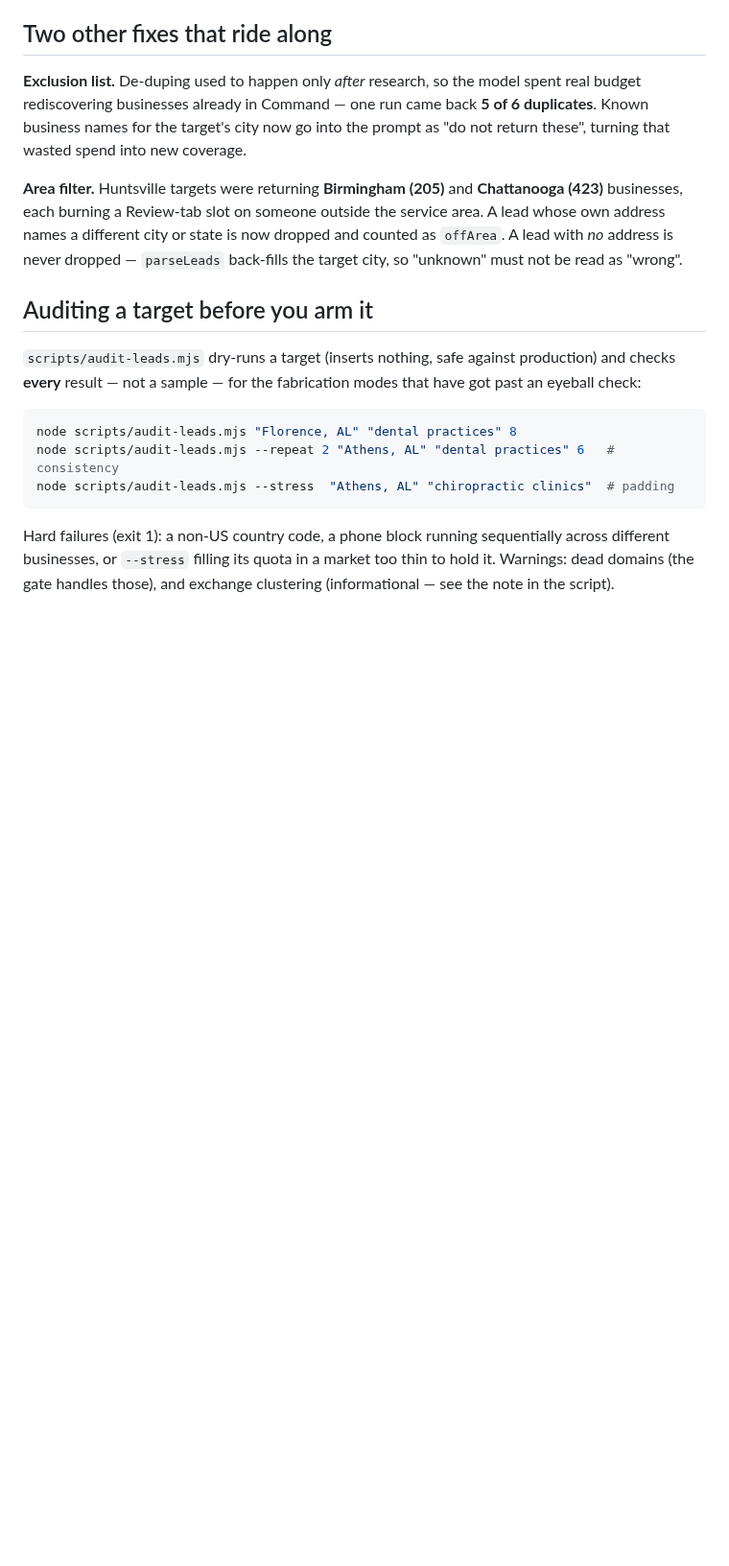
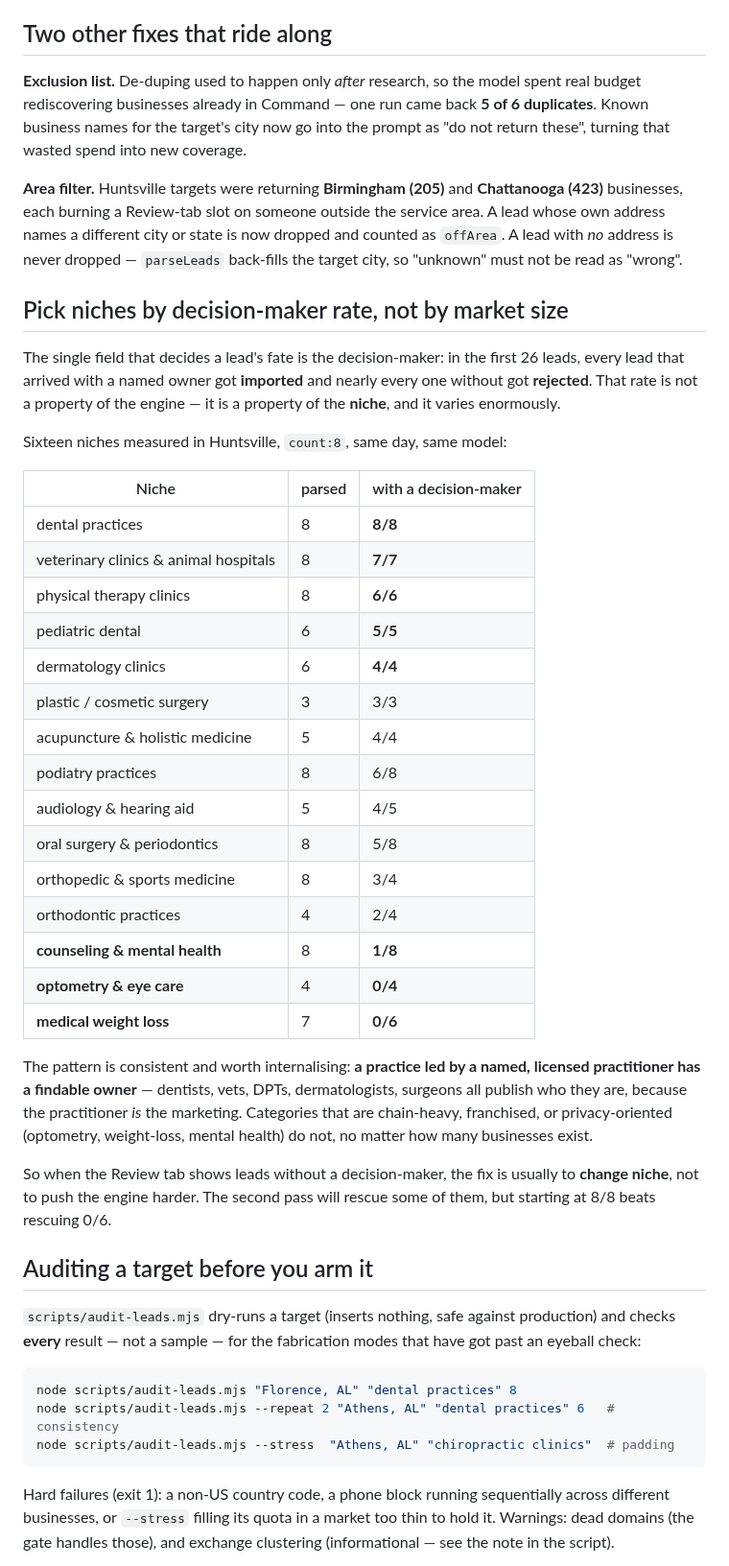
Before and after one commit to ZPARXMarketing/ROUTINER, a Markdown page: docs/LEAD_ENRICHMENT.md, the part around the change. Shown at 96% size. Rendered like a GitHub page; blank space fills up the shorter version.

Commit message:
Record decision-maker rate by niche
Sixteen Huntsville niches measured the same day with the same model and
count. The decision-maker rate — the field that decides whether a lead
gets imported or rejected — ranges from 8/8 to 0/6 depending purely on
the niche.

The pattern: a practice led by a named licensed practitioner publishes
who that is, because the practitioner is the marketing. Chain-heavy,
franchised, or privacy-oriented categories do not, however many
businesses the market holds.

Practical consequence: when leads arrive without a decision-maker, the
lever is usually the niche, not the engine.

Co-Authored-By: Claude Opus 5 <noreply@anthropic.com>
Claude-Session: https://claude.ai/code/session_0194pMZGbwyN6AS4gcEkw7QZ

```diff
--- a/docs/LEAD_ENRICHMENT.md
+++ b/docs/LEAD_ENRICHMENT.md
@@ -348,6 +348,44 @@ state is now dropped and counted as `offArea`. A lead with *no* address is never
 dropped — `parseLeads` back-fills the target city, so "unknown" must not be read
 as "wrong".
 
+## Pick niches by decision-maker rate, not by market size
+
+The single field that decides a lead's fate is the decision-maker: in the first
+26 leads, every lead that arrived with a named owner got **imported** and nearly
+every one without got **rejected**. That rate is not a property of the engine —
+it is a property of the **niche**, and it varies enormously.
+
+Sixteen niches measured in Huntsville, `count:8`, same day, same model:
+
+| Niche | parsed | with a decision-maker |
+|---|---|---|
+| dental practices | 8 | **8/8** |
+| veterinary clinics & animal hospitals | 8 | **7/7** |
+| physical therapy clinics | 8 | **6/6** |
+| pediatric dental | 6 | **5/5** |
+| dermatology clinics | 6 | **4/4** |
+| plastic / cosmetic surgery | 3 | 3/3 |
+| acupuncture & holistic medicine | 5 | 4/4 |
+| podiatry practices | 8 | 6/8 |
+| audiology & hearing aid | 5 | 4/5 |
+| oral surgery & periodontics | 8 | 5/8 |
+| orthopedic & sports medicine | 8 | 3/4 |
+| orthodontic practices | 4 | 2/4 |
+| **counseling & mental health** | 8 | **1/8** |
+| **optometry & eye care** | 4 | **0/4** |
+| **medical weight loss** | 7 | **0/6** |
+
+The pattern is consistent and worth internalising: **a practice led by a named,
+licensed practitioner has a findable owner** — dentists, vets, DPTs,
+dermatologists, surgeons all publish who they are, because the practitioner *is*
+the marketing. Categories that are chain-heavy, franchised, or
+privacy-oriented (optometry, weight-loss, mental health) do not, no matter how
+many businesses exist.
+
+So when the Review tab shows leads without a decision-maker, the fix is usually
+to **change niche**, not to push the engine harder. The second pass will rescue
+some of them, but starting at 8/8 beats rescuing 0/6.
+
 ## Auditing a target before you arm it
 
 `scripts/audit-leads.mjs` dry-runs a target (inserts nothing, safe against
```
